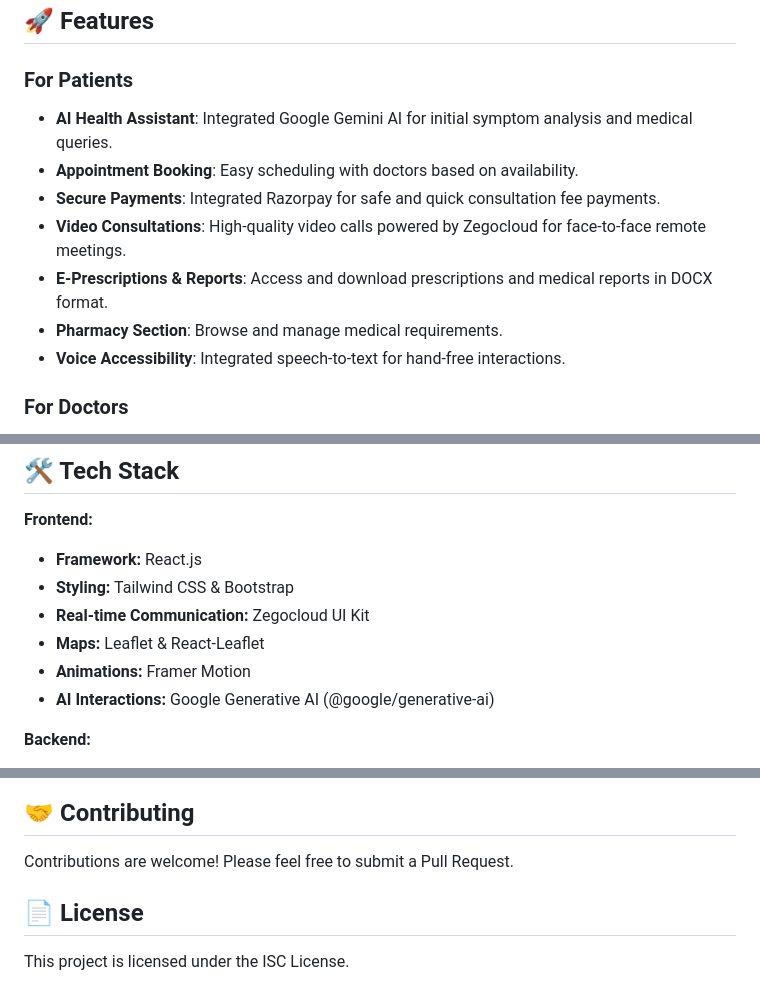
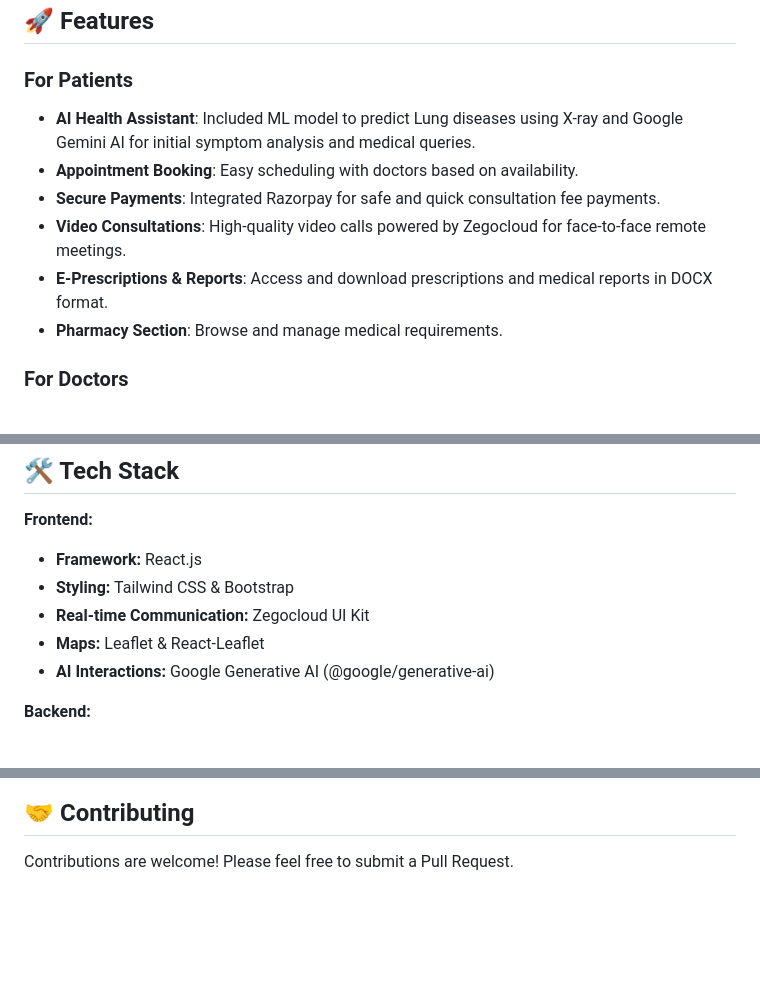
Before and after one commit to hackermahesh03/Virtual-Clinic-System, a Markdown page: README.md, 3 parts joined by grey strips. Drawn GitHub-style; blank space fills up the shorter version.

```diff
--- a/README.md
+++ b/README.md
@@ -5,13 +5,12 @@ A comprehensive, AI-powered telemedicine solution designed to bridge the gap bet
 ## 🚀 Features
 
 ### For Patients
-- **AI Health Assistant**: Integrated Google Gemini AI for initial symptom analysis and medical queries.
+- **AI Health Assistant**: Included ML model to predict Lung diseases using X-ray and Google Gemini AI for initial symptom analysis and medical queries.
 - **Appointment Booking**: Easy scheduling with doctors based on availability.
 - **Secure Payments**: Integrated Razorpay for safe and quick consultation fee payments.
 - **Video Consultations**: High-quality video calls powered by Zegocloud for face-to-face remote meetings.
 - **E-Prescriptions & Reports**: Access and download prescriptions and medical reports in DOCX format.
 - **Pharmacy Section**: Browse and manage medical requirements.
-- **Voice Accessibility**: Integrated speech-to-text for hand-free interactions.
 
 ### For Doctors
 - **Patient Management**: View and manage appointments, medical history, and reports.
@@ -32,7 +31,6 @@ A comprehensive, AI-powered telemedicine solution designed to bridge the gap bet
 - **Styling:** Tailwind CSS & Bootstrap
 - **Real-time Communication:** Zegocloud UI Kit
 - **Maps:** Leaflet & React-Leaflet
-- **Animations:** Framer Motion
 - **AI Interactions:** Google Generative AI (@google/generative-ai)
 
 **Backend:**
@@ -137,6 +134,3 @@ The application will be available at `http://localhost:3000`.
 
 ## 🤝 Contributing
 Contributions are welcome! Please feel free to submit a Pull Request.
-
-## 📄 License
-This project is licensed under the ISC License.
```
Also changed, not shown: other parts of README.md (+0 -1 lines).
